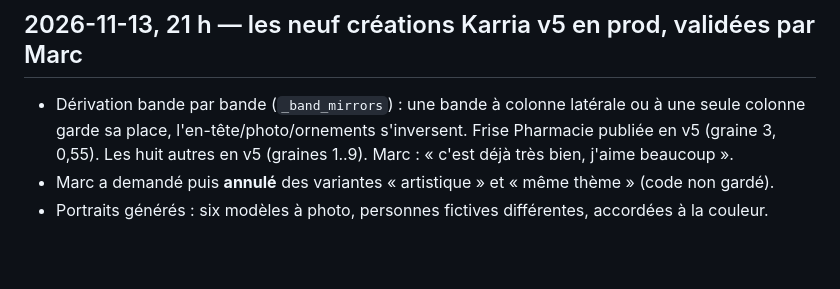
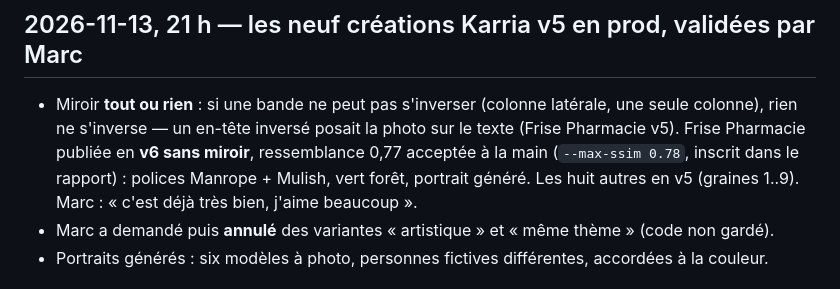
Before and after one commit to Youorus/Karria-api-full, a Markdown page: docs/REPRISE.md, the part around the change. GitHub-like rendering; blank space fills up the shorter version.

Commit message:
docs(reprise): Frise Pharmacie v6 sans miroir

```diff
--- a/docs/REPRISE.md
+++ b/docs/REPRISE.md
@@ -644,7 +644,7 @@ jour 50 ms.
 
 ## 2026-11-13, 21 h — les neuf créations Karria v5 en prod, validées par Marc
 
-- Dérivation bande par bande (`_band_mirrors`) : une bande à colonne latérale ou à une seule colonne garde sa place, l'en-tête/photo/ornements s'inversent. Frise Pharmacie publiée en v5 (graine 3, 0,55). Les huit autres en v5 (graines 1..9). Marc : « c'est déjà très bien, j'aime beaucoup ».
+- Miroir **tout ou rien** : si une bande ne peut pas s'inverser (colonne latérale, une seule colonne), rien ne s'inverse — un en-tête inversé posait la photo sur le texte (Frise Pharmacie v5). Frise Pharmacie publiée en **v6 sans miroir**, ressemblance 0,77 acceptée à la main (`--max-ssim 0.78`, inscrit dans le rapport) : polices Manrope + Mulish, vert forêt, portrait généré. Les huit autres en v5 (graines 1..9). Marc : « c'est déjà très bien, j'aime beaucoup ».
 - Marc a demandé puis **annulé** des variantes « artistique » et « même thème » (code non gardé).
 - Portraits générés : six modèles à photo, personnes fictives différentes, accordées à la couleur.
 
```
